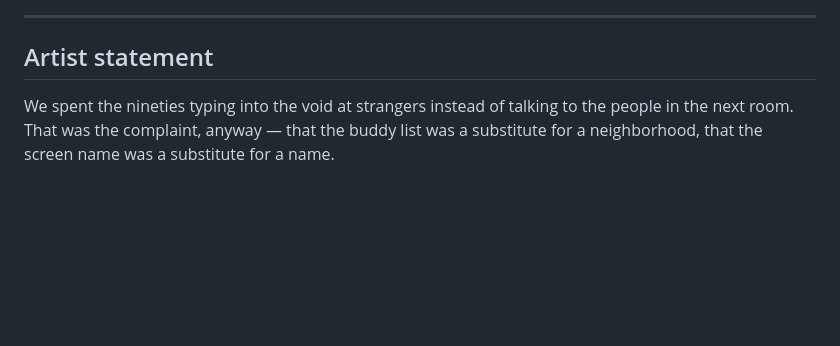
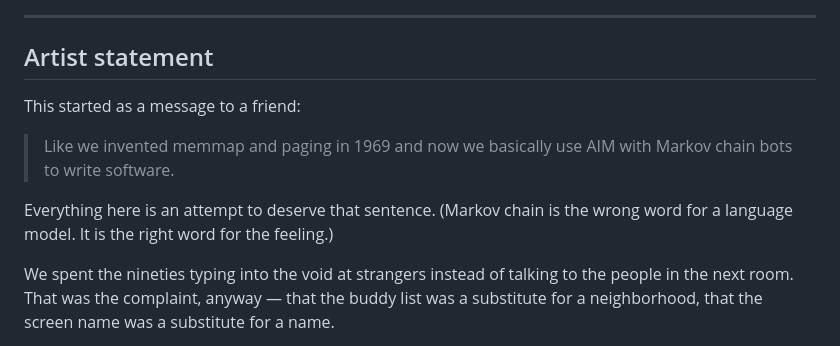
Before and after one commit to thejustinwalsh/anomie, a Markdown page: README.md, the part around the change. Rendered like a GitHub page; blank space fills up the shorter version.

Commit message:
Credit the note the piece started from in the artist statement
The 1969-to-now compression is the honest origin of the project and it is
sharper than anything written for it afterwards, so it opens the artist
statement as an epigraph rather than being paraphrased later on.

"Markov chain" is wrong for a language model and stays wrong on purpose —
the imprecision is the deflation. A one-line aside forecloses the
correction without belabouring the joke.

It stays out of the meta tags. The unfurl already carries the line that
tested better, and it is only 147 characters, which survives truncation
everywhere the longer version did not.

No source or build change; the tags were already correct and serving.

Co-Authored-By: Claude Opus 5 (1M context) <noreply@anthropic.com>

```diff
--- a/README.md
+++ b/README.md
@@ -10,6 +10,14 @@ your list is a language model running on your own graphics card.
 ---
 
 ## Artist statement
+
+This started as a message to a friend:
+
+> Like we invented memmap and paging in 1969 and now we basically use AIM with
+> Markov chain bots to write software.
+
+Everything here is an attempt to deserve that sentence. (Markov chain is the
+wrong word for a language model. It is the right word for the feeling.)
 
 We spent the nineties typing into the void at strangers instead of talking to
 the people in the next room. That was the complaint, anyway — that the buddy
```
